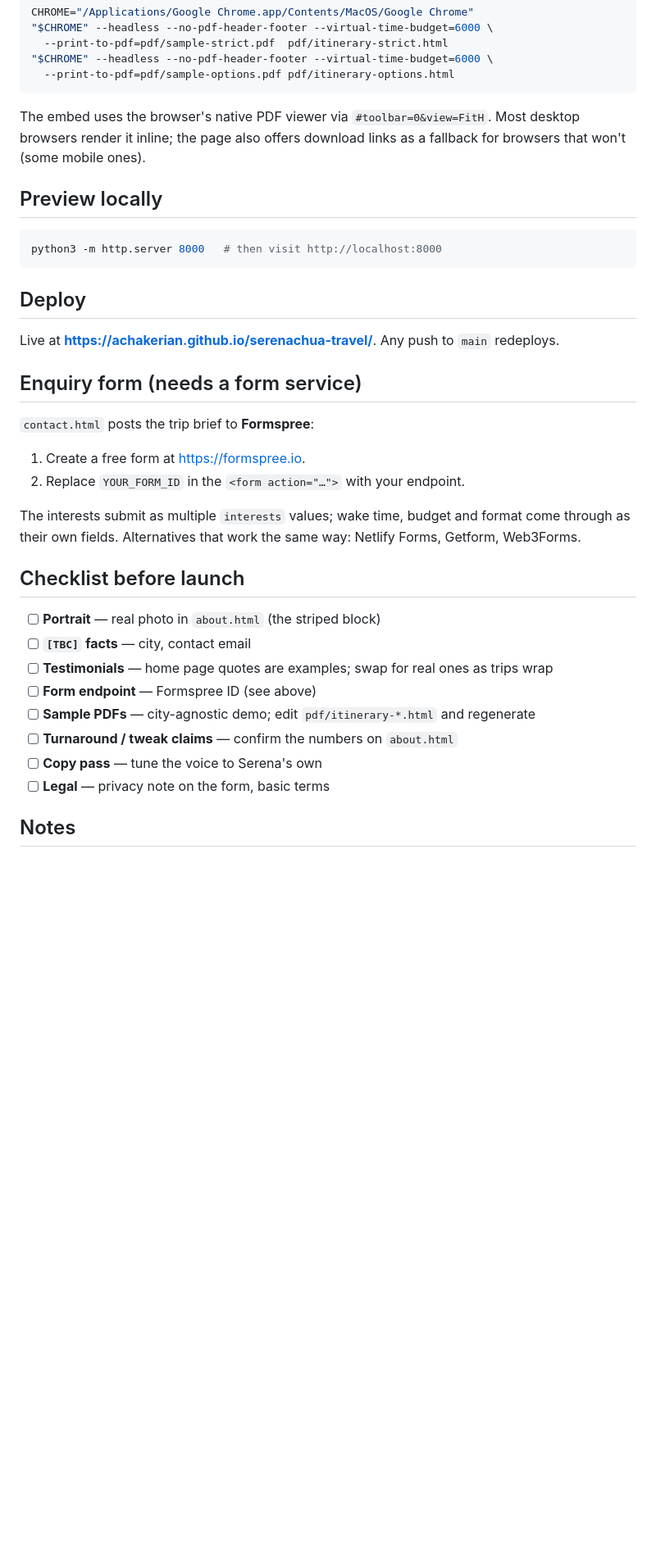
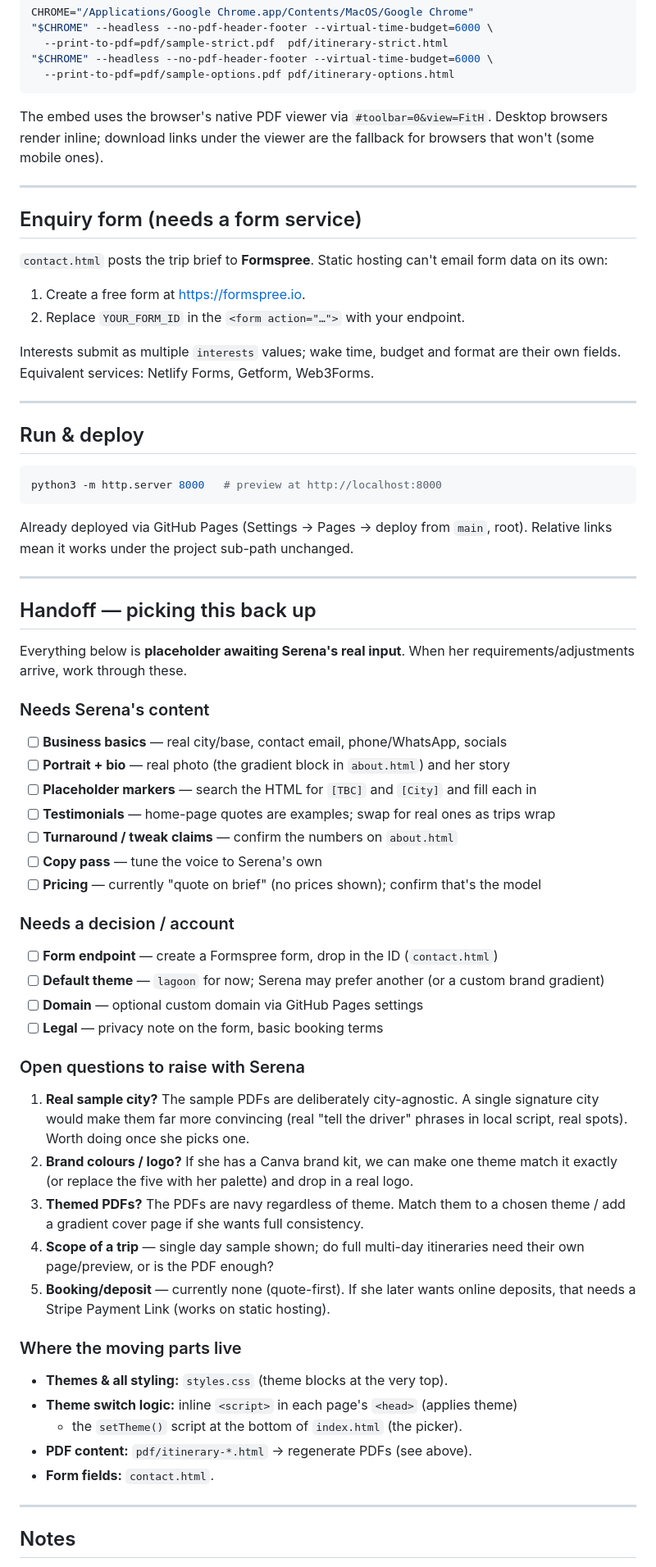
Before and after one commit to achakerian/serenachua-travel, a Markdown page: README.md, the part around one of its changes. Shown at 82% size. GitHub-like rendering; blank space fills up the shorter version.

````diff
--- a/README.md
+++ b/README.md
@@ -79,42 +105,77 @@ CHROME="/Applications/Google Chrome.app/Contents/MacOS/Google Chrome"
   --print-to-pdf=pdf/sample-options.pdf pdf/itinerary-options.html
 ```
 
-The embed uses the browser's native PDF viewer via `#toolbar=0&view=FitH`. Most
-desktop browsers render it inline; the page also offers download links as a
-fallback for browsers that won't (some mobile ones).
+The embed uses the browser's native PDF viewer via `#toolbar=0&view=FitH`.
+Desktop browsers render inline; download links under the viewer are the fallback
+for browsers that won't (some mobile ones).
 
-## Preview locally
-
-```bash
-python3 -m http.server 8000   # then visit http://localhost:8000
-```
-
-## Deploy
-
-Live at **https://achakerian.github.io/serenachua-travel/**. Any push to `main`
-redeploys.
+---
 
 ## Enquiry form (needs a form service)
 
-`contact.html` posts the trip brief to **Formspree**:
+`contact.html` posts the trip brief to **Formspree**. Static hosting can't email
+form data on its own:
 
 1. Create a free form at <https://formspree.io>.
 2. Replace `YOUR_FORM_ID` in the `<form action="…">` with your endpoint.
 
-The interests submit as multiple `interests` values; wake time, budget and format
-come through as their own fields. Alternatives that work the same way: Netlify
-Forms, Getform, Web3Forms.
+Interests submit as multiple `interests` values; wake time, budget and format are
+their own fields. Equivalent services: Netlify Forms, Getform, Web3Forms.
 
-## Checklist before launch
+---
 
-- [ ] **Portrait** — real photo in `about.html` (the striped block)
-- [ ] **`[TBC]` facts** — city, contact email
-- [ ] **Testimonials** — home page quotes are examples; swap for real ones as trips wrap
-- [ ] **Form endpoint** — Formspree ID (see above)
-- [ ] **Sample PDFs** — city-agnostic demo; edit `pdf/itinerary-*.html` and regenerate
+## Run & deploy
+
+```bash
+python3 -m http.server 8000   # preview at http://localhost:8000
+```
+
+Already deployed via GitHub Pages (Settings → Pages → deploy from `main`, root).
+Relative links mean it works under the project sub-path unchanged.
+
+---
+
+## Handoff — picking this back up
+
+Everything below is **placeholder awaiting Serena's real input**. When her
+requirements/adjustments arrive, work through these.
+
+### Needs Serena's content
+- [ ] **Business basics** — real city/base, contact email, phone/WhatsApp, socials
+- [ ] **Portrait + bio** — real photo (the gradient block in `about.html`) and her story
+- [ ] **Placeholder markers** — search the HTML for `[TBC]` and `[City]` and fill each in
+- [ ] **Testimonials** — home-page quotes are examples; swap for real ones as trips wrap
 - [ ] **Turnaround / tweak claims** — confirm the numbers on `about.html`
 - [ ] **Copy pass** — tune the voice to Serena's own
-- [ ] **Legal** — privacy note on the form, basic terms
+- [ ] **Pricing** — currently "quote on brief" (no prices shown); confirm that's the model
+
+### Needs a decision / account
+- [ ] **Form endpoint** — create a Formspree form, drop in the ID (`contact.html`)
+- [ ] **Default theme** — `lagoon` for now; Serena may prefer another (or a custom brand gradient)
+- [ ] **Domain** — optional custom domain via GitHub Pages settings
+- [ ] **Legal** — privacy note on the form, basic booking terms
+
+### Open questions to raise with Serena
+1. **Real sample city?** The sample PDFs are deliberately city-agnostic. A single
+   signature city would make them far more convincing (real "tell the driver"
+   phrases in local script, real spots). Worth doing once she picks one.
+2. **Brand colours / logo?** If she has a Canva brand kit, we can make one theme
+   match it exactly (or replace the five with her palette) and drop in a real logo.
+3. **Themed PDFs?** The PDFs are navy regardless of theme. Match them to a chosen
+   theme / add a gradient cover page if she wants full consistency.
+4. **Scope of a trip** — single day sample shown; do full multi-day itineraries
+   need their own page/preview, or is the PDF enough?
+5. **Booking/deposit** — currently none (quote-first). If she later wants online
+   deposits, that needs a Stripe Payment Link (works on static hosting).
+
+### Where the moving parts live
+- **Themes & all styling:** `styles.css` (theme blocks at the very top).
+- **Theme switch logic:** inline `<script>` in each page's `<head>` (applies theme)
+  + the `setTheme()` script at the bottom of `index.html` (the picker).
+- **PDF content:** `pdf/itinerary-*.html` → regenerate PDFs (see above).
+- **Form fields:** `contact.html`.
+
+---
 
 ## Notes
 
````
Also changed, not shown: other parts of README.md (+68 -42 lines).
